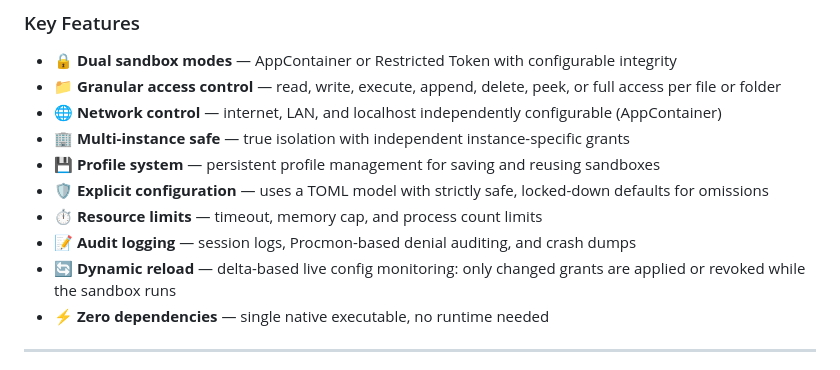
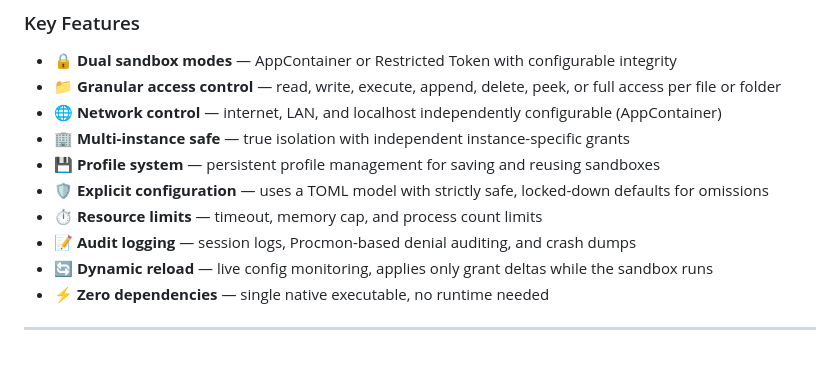
Before and after one commit to ahrvoje/sandy_cli, a Markdown page: README.md, the part around one of its changes. GitHub-like rendering.

Commit message:
minor reformat

```diff
--- a/README.md
+++ b/README.md
@@ -41,7 +41,7 @@ No VMs, Docker, WSL, or Hyper-V — just a single native executable. Sandy is le
 - 🛡️ **Explicit configuration** — uses a TOML model with strictly safe, locked-down defaults for omissions
 - ⏱️ **Resource limits** — timeout, memory cap, and process count limits
 - 📝 **Audit logging** — session logs, Procmon-based denial auditing, and crash dumps
-- 🔄 **Dynamic reload** — delta-based live config monitoring: only changed grants are applied or revoked while the sandbox runs
+- 🔄 **Dynamic reload** — live config monitoring, applies only grant deltas while the sandbox runs
 - ⚡ **Zero dependencies** — single native executable, no runtime needed
 
 ---
```
Also changed, not shown: other parts of README.md (+1 -1 lines).
